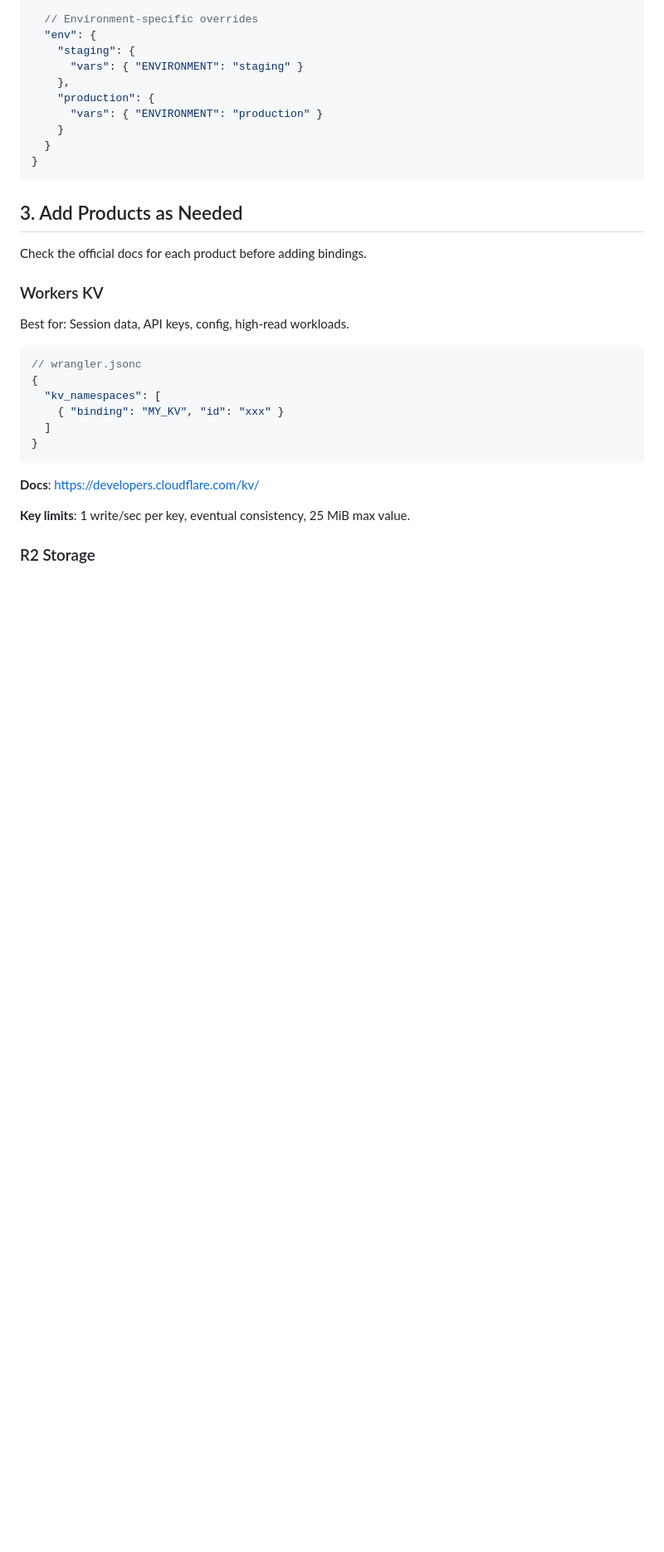
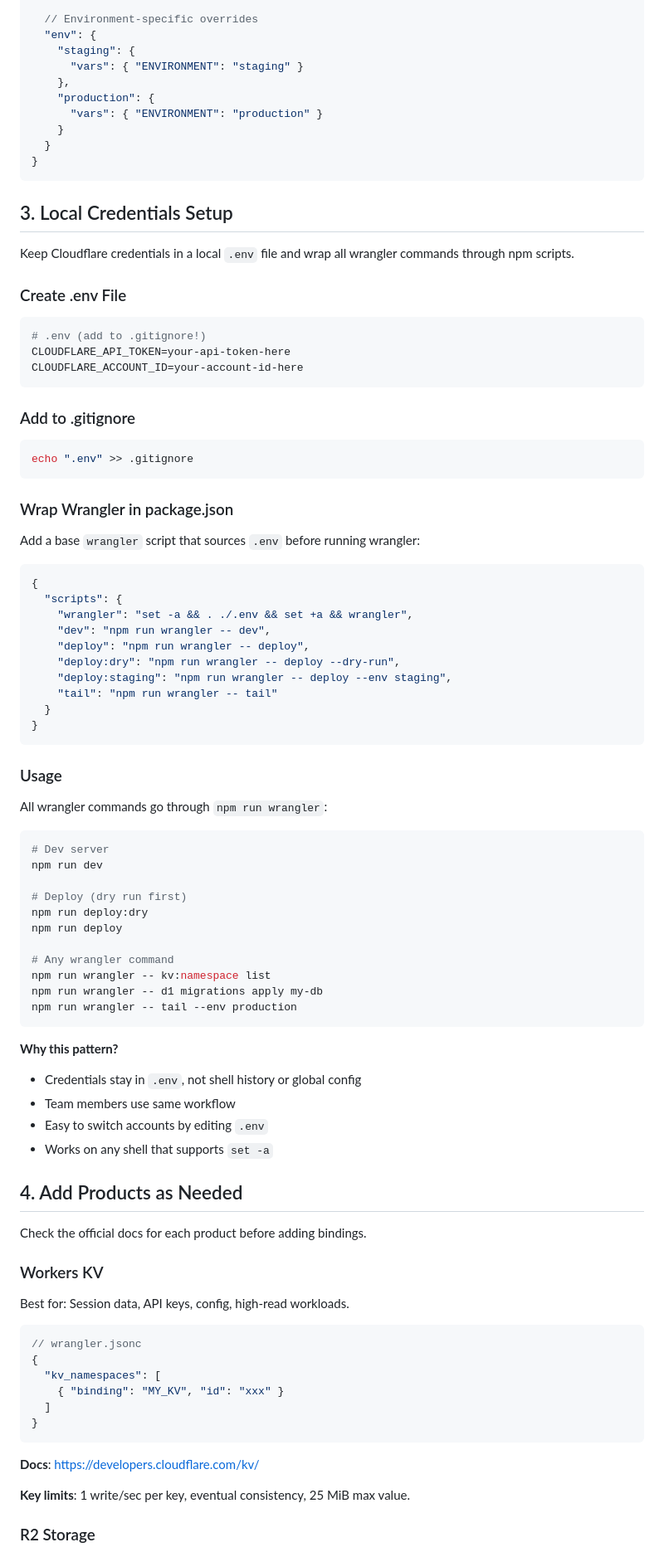
Before and after one commit to biwasxyz/claude-knowledge, a Markdown page: runbook/cloudflare-scaffold.md, the part around one of its changes. Shown at 83% size. Drawn GitHub-style; blank space fills up the shorter version.

Commit message:
docs(runbook): add local credentials pattern for Cloudflare
- Add .env file for CLOUDFLARE_API_TOKEN and CLOUDFLARE_ACCOUNT_ID
- Wrap wrangler commands in npm scripts using set -a && . .env && set +a
- Update all examples to use npm run wrangler pattern
- Keeps credentials out of shell history and global config

🤖 Generated with [Claude Code](https://claude.com/claude-code)

Co-Authored-By: Claude Opus 4.5 <noreply@anthropic.com>

````diff
--- a/runbook/cloudflare-scaffold.md
+++ b/runbook/cloudflare-scaffold.md
@@ -72,7 +74,66 @@ Use `wrangler.jsonc` (not `.toml`) for new projects:
 }
 ```
 
-## 3. Add Products as Needed
+## 3. Local Credentials Setup
+
+Keep Cloudflare credentials in a local `.env` file and wrap all wrangler commands through npm scripts.
+
+### Create .env File
+
+```bash
+# .env (add to .gitignore!)
+CLOUDFLARE_API_TOKEN=your-api-token-here
+CLOUDFLARE_ACCOUNT_ID=your-account-id-here
+```
+
+### Add to .gitignore
+
+```bash
+echo ".env" >> .gitignore
+```
+
+### Wrap Wrangler in package.json
+
+Add a base `wrangler` script that sources `.env` before running wrangler:
+
+```json
+{
+  "scripts": {
+    "wrangler": "set -a && . ./.env && set +a && wrangler",
+    "dev": "npm run wrangler -- dev",
+    "deploy": "npm run wrangler -- deploy",
+    "deploy:dry": "npm run wrangler -- deploy --dry-run",
+    "deploy:staging": "npm run wrangler -- deploy --env staging",
+    "tail": "npm run wrangler -- tail"
+  }
+}
+```
+
+### Usage
+
+All wrangler commands go through `npm run wrangler`:
+
+```bash
+# Dev server
+npm run dev
+
+# Deploy (dry run first)
+npm run deploy:dry
+npm run deploy
+
+# Any wrangler command
+npm run wrangler -- kv:namespace list
+npm run wrangler -- d1 migrations apply my-db
+npm run wrangler -- tail --env production
+```
+
+**Why this pattern?**
+- Credentials stay in `.env`, not shell history or global config
+- Team members use same workflow
+- Easy to switch accounts by editing `.env`
+- Works on any shell that supports `set -a`
+
+## 4. Add Products as Needed
 
 Check the official docs for each product before adding bindings.
 
````
Also changed, not shown: other parts of runbook/cloudflare-scaffold.md (+10 -10 lines).
